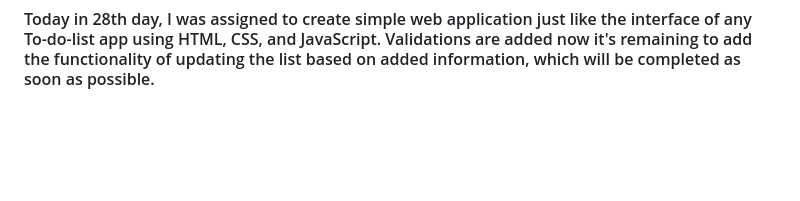
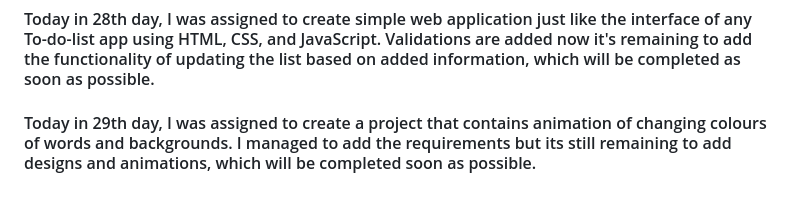
Before and after one commit to niraj5511/30DaysOfJS, a Markdown page: README.md, the part around the change. Rendered like a GitHub page; blank space fills up the shorter version.

Commit message:
Day 29 Work Updated

```diff
--- a/README.md
+++ b/README.md
@@ -145,3 +145,8 @@ Today in 27th day, I was assigned to create simple portfolio website of author u
 <h4>
 Today in 28th day, I was assigned to create simple web application just like the interface of any To-do-list app using HTML, CSS, and JavaScript. Validations are added now it's remaining to add the functionality of updating the list based on added information, which will be completed as soon as possible.
 </h4>
+
+<!-- 29-Day -->
+<h4>
+Today in 29th day, I was assigned to create a project that contains animation of changing colours of words and backgrounds. I managed to add the requirements but its still remaining to add designs and animations, which will be completed soon as possible.
+</h4>
```
